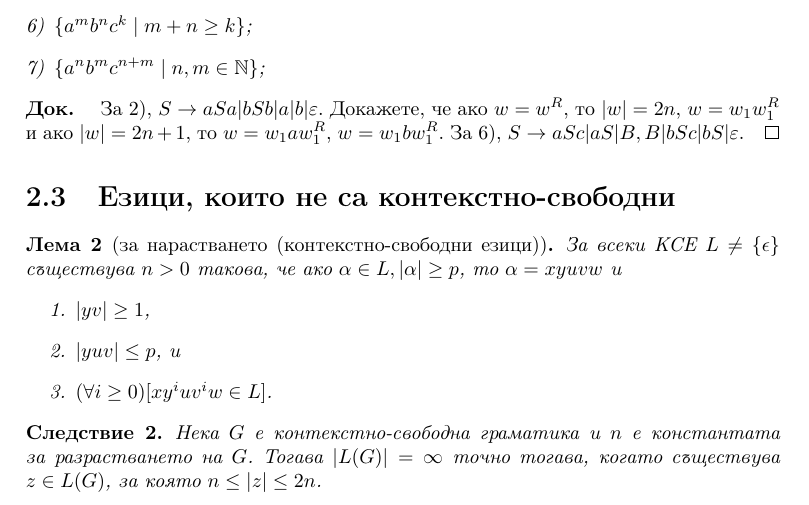
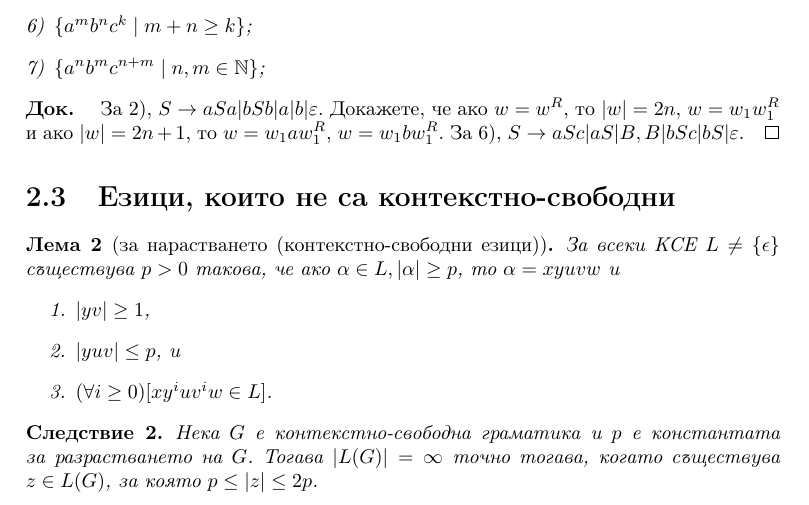
Before and after one commit to stefk0/discrete-math, a LaTeX book (discrete-math.tex, which reads context-free.tex): part of page 10 of 18, cut so that both start at the same text. Compiled offline with pdfLaTeX.

Commit message:
Дребна промяна.

```diff
--- a/context-free.tex
+++ b/context-free.tex
@@ -105,7 +105,7 @@
 \begin{lemma}[за нарастването (контекстно-свободни езици)]
   \index{лема за нарастването!контекстно-свободни езици}
   \label{lem:pumping-context}
-  За всеки КСЕ $L\neq\{\epsilon\}$ съществува $n>0$ такова,
+  За всеки КСЕ $L\neq\{\epsilon\}$ съществува $p>0$ такова,
   че ако $\alpha\in L, \abs{\alpha} \geq p$, то $\alpha=xyuvw$ и
   \begin{enumerate}
   \item
@@ -118,8 +118,8 @@
 \end{lemma}
 
 \begin{crl}
-  Нека $G$ е контекстно-свободна граматика и $n$ е константата за разрастването на $G$.
-  Тогава $\abs{L(G)} = \infty$ точно тогава, когато съществува $z \in L(G)$, за която $n \leq \abs{z} \leq 2n$.
+  Нека $G$ е контекстно-свободна граматика и $p$ е константата за разрастването на $G$.
+  Тогава $\abs{L(G)} = \infty$ точно тогава, когато съществува $z \in L(G)$, за която $p \leq \abs{z} \leq 2p$.
 \end{crl}
 
 \begin{problem}
```
